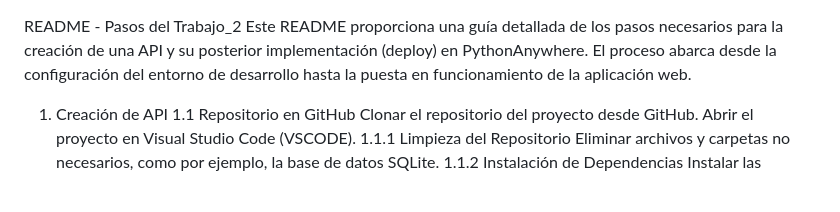
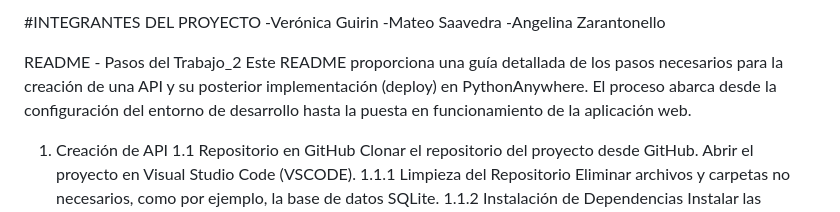
Before and after one commit to GuirinV/deploy_TP2_BACKEND, a Markdown page: README.md, the part around the change. Drawn GitHub-style.

```diff
--- a/README.md
+++ b/README.md
@@ -1,3 +1,8 @@
+#INTEGRANTES DEL PROYECTO
+-Verónica Guirin
+-Mateo Saavedra
+-Angelina Zarantonello
+
 README - Pasos del Trabajo_2
 Este README proporciona una guía detallada de los pasos necesarios para la creación de una API y su posterior implementación (deploy) en PythonAnywhere. El proceso abarca desde la configuración del entorno de desarrollo hasta la puesta en funcionamiento de la aplicación web.
 
```
